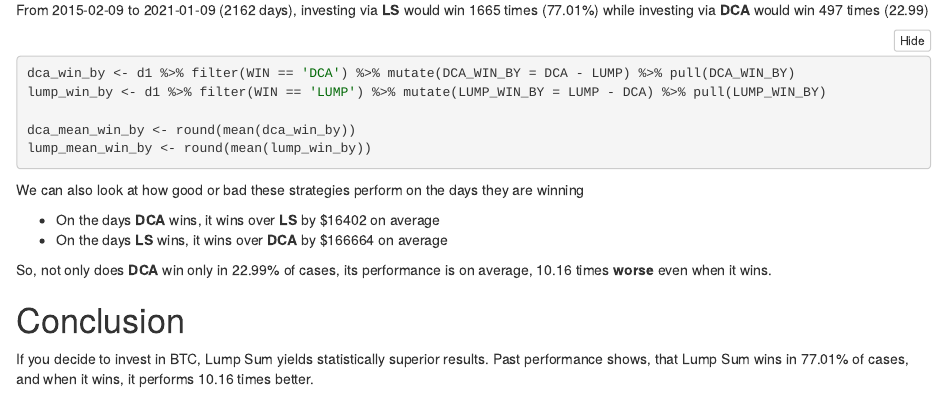
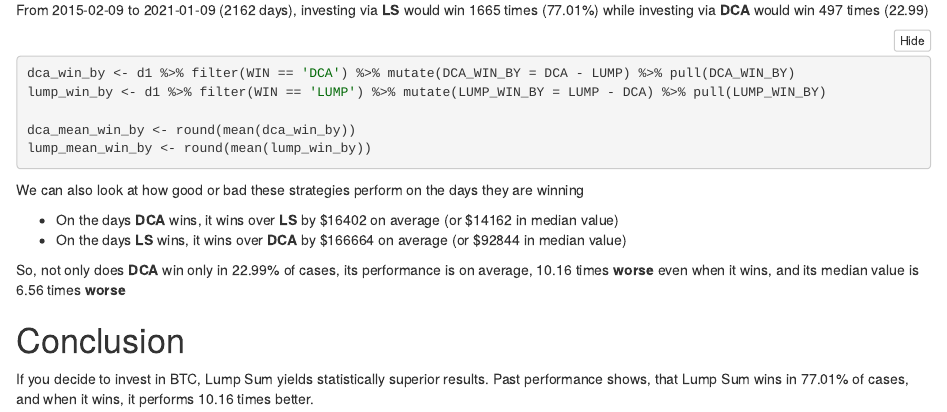
Before and after one commit to PPFilip/btc-Revisited, an R Markdown document (lump-vs-dca.Rmd): the page in a window 1100 px wide, from 3080 px down. The pictures show the output file lump-vs-dca.nb.html that the author committed with the source, opened offline; folded parts are opened.

Commit message:
Added median values to comparison

```diff
--- a/lump-vs-dca.Rmd
+++ b/lump-vs-dca.Rmd
@@ -157,10 +159,10 @@ lump_mean_win_by <- round(mean(lump_win_by))
 
 We can also look at how good or bad these strategies perform on the days they are winning
 
-* On the days **DCA** wins, it wins over **LS** by $`r sprintf('%i', dca_mean_win_by)` on average
-* On the days **LS** wins, it wins over **DCA** by $`r sprintf('%i', lump_mean_win_by)` on average
+* On the days **DCA** wins, it wins over **LS** by $`r sprintf('%i', dca_mean_win_by)` on average (or $`r sprintf('%i', dca_median_win_by)` in median value)
+* On the days **LS** wins, it wins over **DCA** by $`r sprintf('%i', lump_mean_win_by)` on average (or $`r sprintf('%i', lump_median_win_by)` in median value)
 
-So, not only does **DCA** win only in `r dca_wins_p`% of cases, its performance is on average, `r round(lump_mean_win_by/dca_mean_win_by,2)` times **worse** even when it wins.
+So, not only does **DCA** win only in `r dca_wins_p`% of cases, its performance is on average, `r round(lump_mean_win_by/dca_mean_win_by,2)` times **worse** even when it wins, and its median value is `r round(lump_median_win_by/dca_median_win_by,2)` times **worse**
 
 # Conclusion
 
```
Also changed, not shown: lump-vs-dca.nb.html, lump-vs-dca.Rmd (2 more changed lines).
